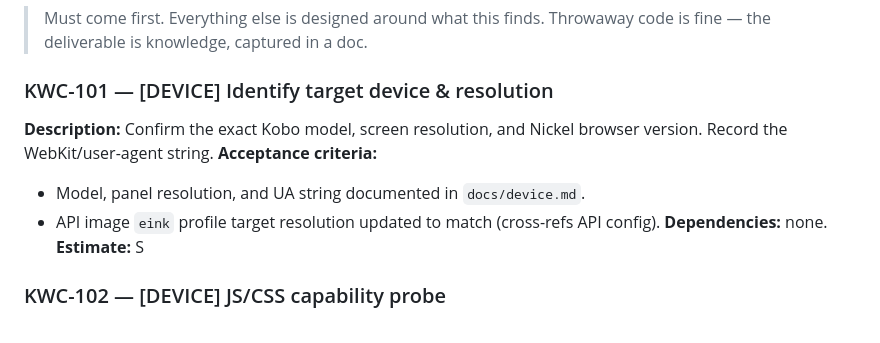
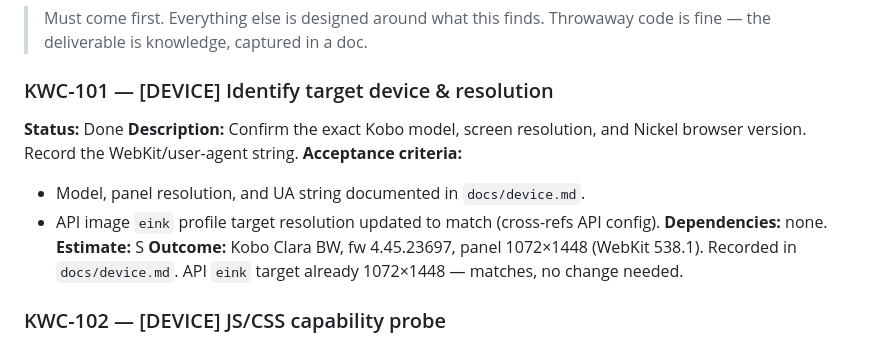
Before and after one commit to mateusz464/KoManga, a Markdown page: web-client/TASKS.md, the part around the change. GitHub-like rendering.

Commit message:
KWC-101 — [DEVICE] Identify target device & resolution

```diff
--- a/web-client/TASKS.md
+++ b/web-client/TASKS.md
@@ -22,12 +22,14 @@
 > Must come first. Everything else is designed around what this finds. Throwaway code is fine — the deliverable is knowledge, captured in a doc.
 
 ### KWC-101 — [DEVICE] Identify target device & resolution
+**Status:** Done
 **Description:** Confirm the exact Kobo model, screen resolution, and Nickel browser version. Record the WebKit/user-agent string.
 **Acceptance criteria:**
 - Model, panel resolution, and UA string documented in `docs/device.md`.
 - API image `eink` profile target resolution updated to match (cross-refs API config).
 **Dependencies:** none.
 **Estimate:** S
+**Outcome:** Kobo Clara BW, fw 4.45.23697, panel 1072×1448 (WebKit 538.1). Recorded in `docs/device.md`. API `eink` target already 1072×1448 — matches, no change needed.
 
 ### KWC-102 — [DEVICE] JS/CSS capability probe
 **Description:** Build a throwaway probe page that reports which JS/CSS features the Kobo browser supports (ES level, fetch vs XHR, flexbox/grid, CSS custom properties, `<img>` formats it renders, touch event model). Load it on-device.
```
Also changed, not shown: docs/device.md (added, +47 -0 lines).
